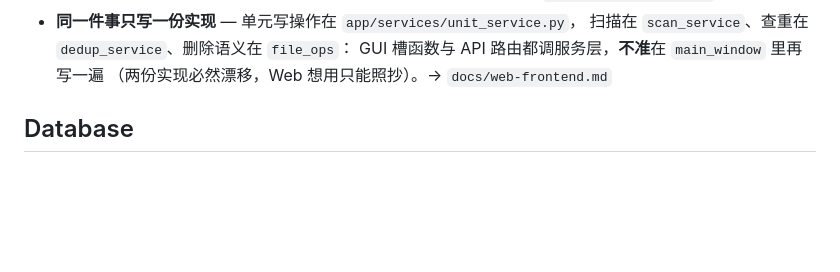
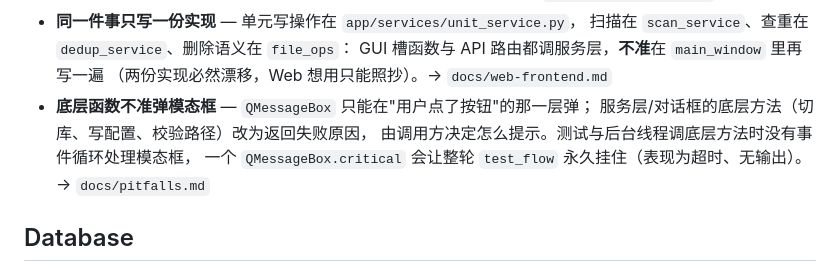
Before and after one commit to Hanson227/Media-Resource-Manager, a Markdown page: CLAUDE.md, the part around the change. Drawn GitHub-style; blank space fills up the shorter version.

Commit message:
docs: 铁律补「底层函数不准弹模态框」
测试/后台线程调底层方法时没有事件循环处理 QMessageBox，会让整轮
test_flow 永久挂住（2026-11-09 实测 200s 超时、无输出）。记录复盘见
docs/pitfalls.md §9。

```diff
--- a/CLAUDE.md
+++ b/CLAUDE.md
@@ -256,6 +256,11 @@ The scanner (`desktop/app/core/scanner.py`) walks bottom-up: a folder is a "reso
   扫描在 `scan_service`、查重在 `dedup_service`、删除语义在 `file_ops`：
   GUI 槽函数与 API 路由都调服务层，**不准**在 `main_window` 里再写一遍
   （两份实现必然漂移，Web 想用只能照抄）。→ `docs/web-frontend.md`
+- **底层函数不准弹模态框** — `QMessageBox` 只能在"用户点了按钮"的那一层弹；
+  服务层/对话框的底层方法（切库、写配置、校验路径）改为返回失败原因，
+  由调用方决定怎么提示。测试与后台线程调底层方法时没有事件循环处理模态框，
+  一个 `QMessageBox.critical` 会让整轮 `test_flow` 永久挂住（表现为超时、无输出）。
+  → `docs/pitfalls.md`
 
 ## Database
 
```
